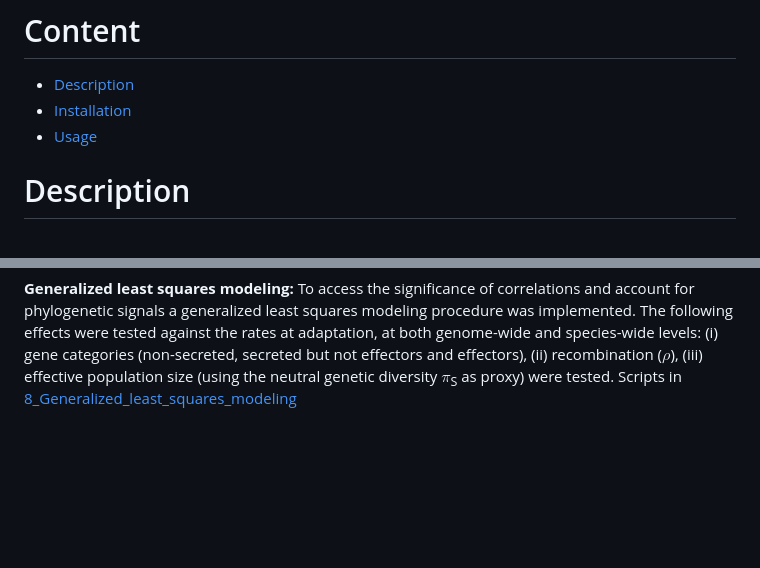
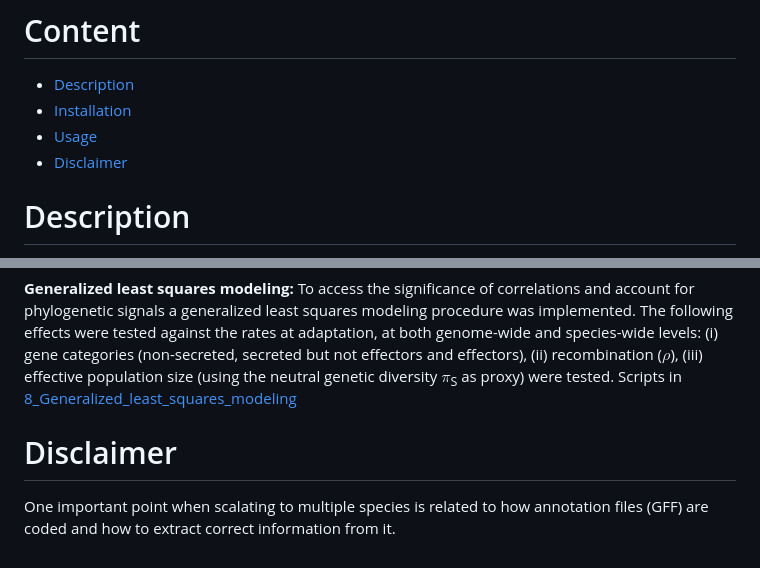
Before and after one commit to DaniloASP/RatesOfAdaptation, a Markdown page: README.md, 2 parts joined by grey strips. Rendered like a GitHub page; blank space fills up the shorter version.

```diff
--- a/README.md
+++ b/README.md
@@ -9,6 +9,7 @@
 -    [Description](#description)
 -    [Installation](#installation)
 -    [Usage](#usage)
+-    [Disclaimer](#disclaimer)
 
 # Description
 These scripts are used for the calculation of the rates of adaptation from raw Illumina reads. The rates of adaptation are estimated by means of:
@@ -70,6 +71,14 @@ These scripts use a series of tools that you might need depending on the step yo
 
 **Generalized least squares modeling:** To access the significance of correlations and account for phylogenetic signals a generalized least squares modeling procedure was implemented. The following effects were tested against the rates at adaptation, at both genome-wide and species-wide levels: (i) gene categories (non-secreted, secreted but not effectors and effectors), (ii) recombination ($\rho$), (iii) effective population size (using the neutral genetic diversity $\pi$<sub>S</sub> as proxy) were tested. Scripts in [8_Generalized_least_squares_modeling](https://github.com/DaniloASP/RatesOfAdaptation/tree/main/8_Generalized_least_squares_modeling)
 
+
+# Disclaimer
+
+One important point when scalating to multiple species is related to how annotation files (GFF) are coded and how to extract correct information from it.
+
+
+
+
 <!-- MARKDOWN LINKS & IMAGES -->
 [license-shield]: https://img.shields.io/github/license/othneildrew/Best-README-Template.svg?style=for-the-badge
 [license-url]: https://github.com/DaniloASP/RatesOfAdaptation/blob/main/LICENSE
```
